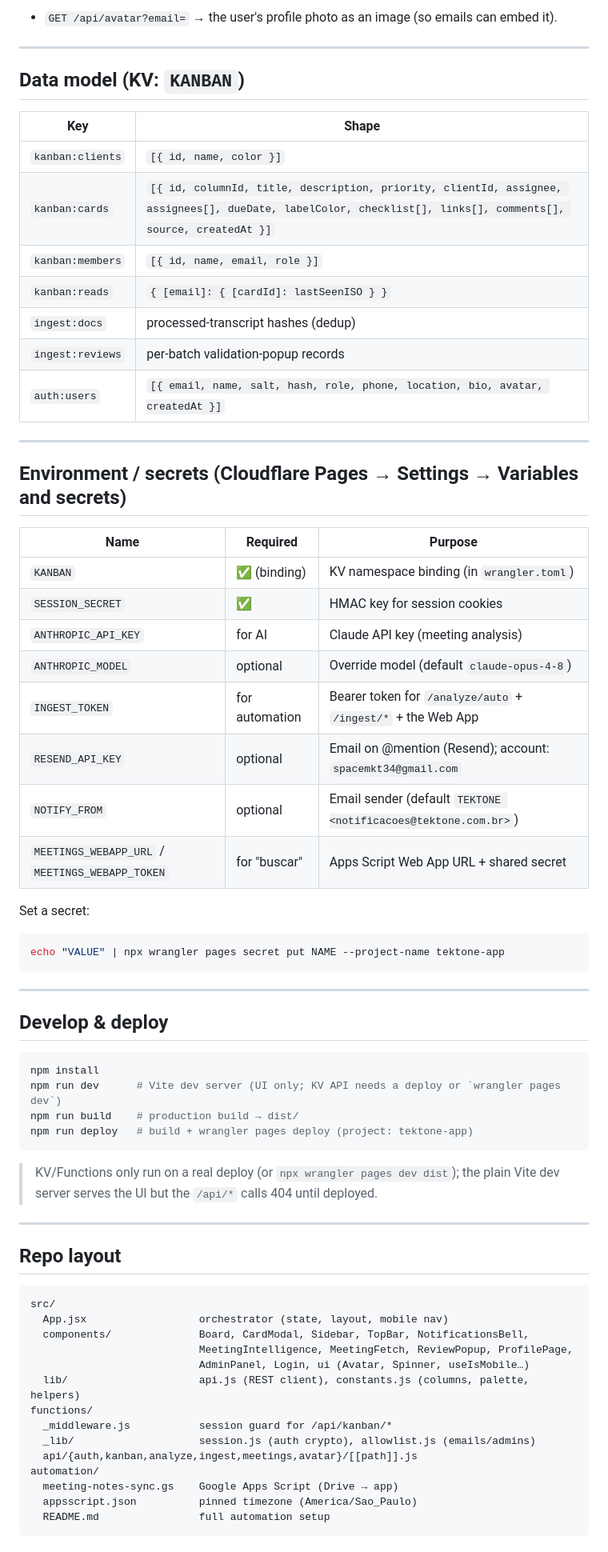
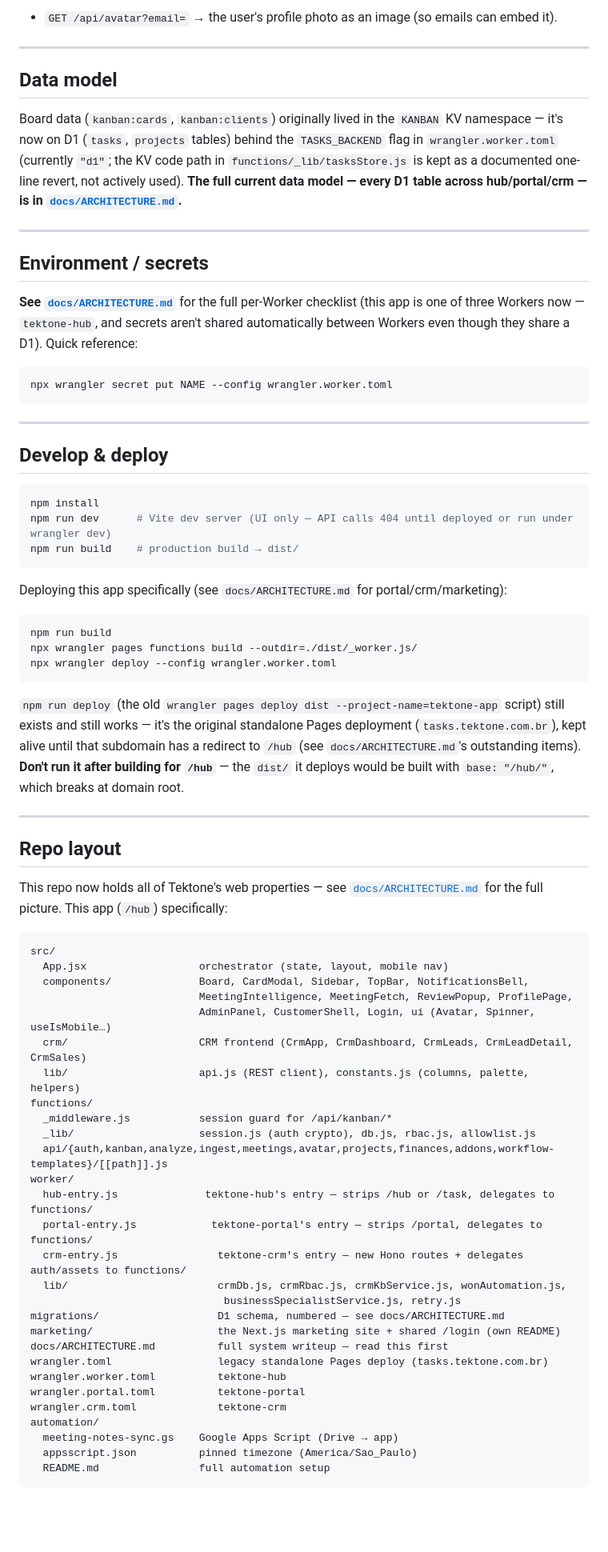
Before and after one commit to hudsonargollo/tektone-app, a Markdown page: README.md, the part around one of its changes. Shown at 80% size. Drawn GitHub-style; blank space fills up the shorter version.

````diff
--- a/README.md
+++ b/README.md
@@ -138,36 +153,25 @@ All under `/api`. `kanban/*` requires a valid session cookie (enforced by middle
 
 ---
 
-## Data model (KV: `KANBAN`)
+## Data model
 
-| Key | Shape |
-|---|---|
-| `kanban:clients` | `[{ id, name, color }]` |
-| `kanban:cards` | `[{ id, columnId, title, description, priority, clientId, assignee, assignees[], dueDate, labelColor, checklist[], links[], comments[], source, createdAt }]` |
-| `kanban:members` | `[{ id, name, email, role }]` |
-| `kanban:reads` | `{ [email]: { [cardId]: lastSeenISO } }` |
-| `ingest:docs` | processed-transcript hashes (dedup) |
-| `ingest:reviews` | per-batch validation-popup records |
-| `auth:users` | `[{ email, name, salt, hash, role, phone, location, bio, avatar, createdAt }]` |
+Board data (`kanban:cards`, `kanban:clients`) originally lived in the `KANBAN` KV
+namespace — it's now on D1 (`tasks`, `projects` tables) behind the `TASKS_BACKEND` flag in
+`wrangler.worker.toml` (currently `"d1"`; the KV code path in `functions/_lib/tasksStore.js`
+is kept as a documented one-line revert, not actively used). **The full current data model
+— every D1 table across hub/portal/crm — is in
+[`docs/ARCHITECTURE.md`](docs/ARCHITECTURE.md#data-model-d1-hub-tektone).**
 
 ---
 
-## Environment / secrets (Cloudflare Pages → Settings → Variables and secrets)
+## Environment / secrets
 
-| Name | Required | Purpose |
-|---|---|---|
-| `KANBAN` | ✅ (binding) | KV namespace binding (in `wrangler.toml`) |
-| `SESSION_SECRET` | ✅ | HMAC key for session cookies |
-| `ANTHROPIC_API_KEY` | for AI | Claude API key (meeting analysis) |
-| `ANTHROPIC_MODEL` | optional | Override model (default `claude-opus-4-8`) |
-| `INGEST_TOKEN` | for automation | Bearer token for `/analyze/auto` + `/ingest/*` + the Web App |
-| `RESEND_API_KEY` | optional | Email on @mention (Resend); account: `spacemkt34@gmail.com` |
-| `NOTIFY_FROM` | optional | Email sender (default `TEKTONE <notificacoes@tektone.com.br>`) |
-| `MEETINGS_WEBAPP_URL` / `MEETINGS_WEBAPP_TOKEN` | for "buscar" | Apps Script Web App URL + shared secret |
+**See [`docs/ARCHITECTURE.md`](docs/ARCHITECTURE.md#secrets-checklist)** for the full
+per-Worker checklist (this app is one of three Workers now — `tektone-hub`, and secrets
+aren't shared automatically between Workers even though they share a D1). Quick reference:
 
-Set a secret:
 ```sh
-echo "VALUE" | npx wrangler pages secret put NAME --project-name tektone-app
+npx wrangler secret put NAME --config wrangler.worker.toml
 ```
 
 ---
@@ -176,29 +180,56 @@ echo "VALUE" | npx wrangler pages secret put NAME --project-name tektone-app
 
 ```sh
 npm install
-npm run dev      # Vite dev server (UI only; KV API needs a deploy or `wrangler pages dev`)
+npm run dev      # Vite dev server (UI only — API calls 404 until deployed or run under wrangler dev)
 npm run build    # production build → dist/
-npm run deploy   # build + wrangler pages deploy (project: tektone-app)
 ```
 
-> KV/Functions only run on a real deploy (or `npx wrangler pages dev dist`); the plain
-> Vite dev server serves the UI but the `/api/*` calls 404 until deployed.
+Deploying this app specifically (see `docs/ARCHITECTURE.md` for portal/crm/marketing):
+```sh
+npm run build
+npx wrangler pages functions build --outdir=./dist/_worker.js/
+npx wrangler deploy --config wrangler.worker.toml
+```
+
+`npm run deploy` (the old `wrangler pages deploy dist --project-name=tektone-app` script)
+still exists and still works — it's the original standalone Pages deployment
+(`tasks.tektone.com.br`), kept alive until that subdomain has a redirect to `/hub` (see
+`docs/ARCHITECTURE.md`'s outstanding items). **Don't run it after building for `/hub`** —
+the `dist/` it deploys would be built with `base: "/hub/"`, which breaks at domain root.
 
 ---
 
 ## Repo layout
+
+This repo now holds all of Tektone's web properties — see
+[`docs/ARCHITECTURE.md`](docs/ARCHITECTURE.md) for the full picture. This app (`/hub`)
+specifically:
 
 ```
 src/
   App.jsx                  orchestrator (state, layout, mobile nav)
   components/              Board, CardModal, Sidebar, TopBar, NotificationsBell,
                            MeetingIntelligence, MeetingFetch, ReviewPopup, ProfilePage,
-                           AdminPanel, Login, ui (Avatar, Spinner, useIsMobile…)
+                           AdminPanel, CustomerShell, Login, ui (Avatar, Spinner, useIsMobile…)
+  crm/                     CRM frontend (CrmApp, CrmDashboard, CrmLeads, CrmLeadDetail, CrmSales)
   lib/                     api.js (REST client), constants.js (columns, palette, helpers)
 functions/
   _middleware.js           session guard for /api/kanban/*
-  _lib/                    session.js (auth crypto), allowlist.js (emails/admins)
-  api/{auth,kanban,analyze,ingest,meetings,avatar}/[[path]].js
+  _lib/                    session.js (auth crypto), db.js, rbac.js, allowlist.js
+  api/{auth,kanban,analyze,ingest,meetings,avatar,projects,finances,addons,workflow-templates}/[[path]].js
+worker/
+  hub-entry.js              tektone-hub's entry — strips /hub or /task, delegates to functions/
+  portal-entry.js            tektone-portal's entry — strips /portal, delegates to functions/
+  crm-entry.js                tektone-crm's entry — new Hono routes + delegates auth/assets to functions/
+  lib/                        crmDb.js, crmRbac.js, crmKbService.js, wonAutomation.js,
+                               businessSpecialistService.js, retry.js
+migrations/                   D1 schema, numbered — see docs/ARCHITECTURE.md
+marketing/                    the Next.js marketing site + shared /login (own README)
+docs/ARCHITECTURE.md          full system writeup — read this first
+wrangler.toml                 legacy standalone Pages deploy (tasks.tektone.com.br)
+wrangler.worker.toml          tektone-hub
+wrangler.portal.toml          tektone-portal
+wrangler.crm.toml             tektone-crm
 automation/
   meeting-notes-sync.gs    Google Apps Script (Drive → app)
   appsscript.json          pinned timezone (America/Sao_Paulo)
````
Also changed, not shown: other parts of README.md (+22 -7 lines), docs/ARCHITECTURE.md (added, +242 -0 lines).
